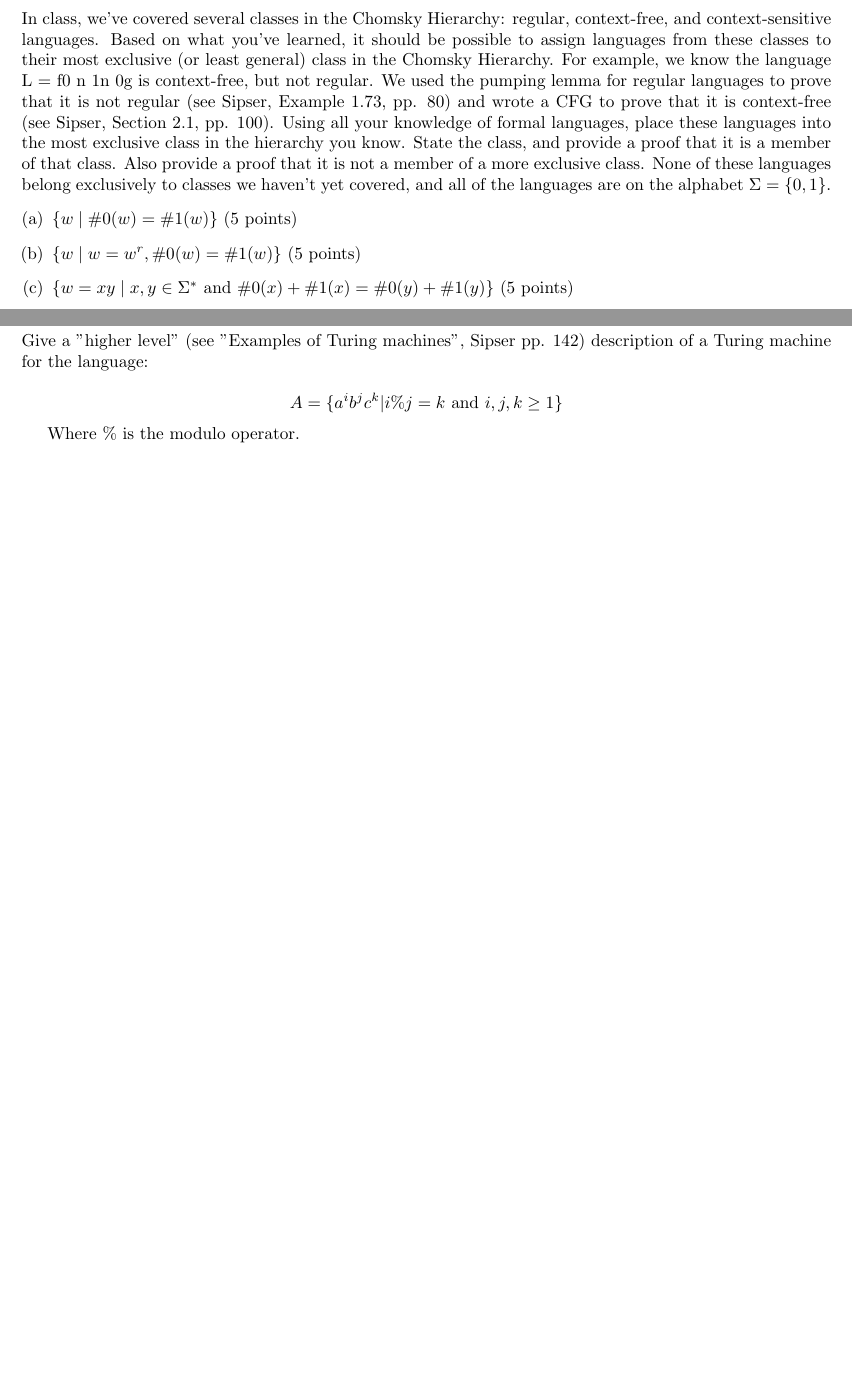
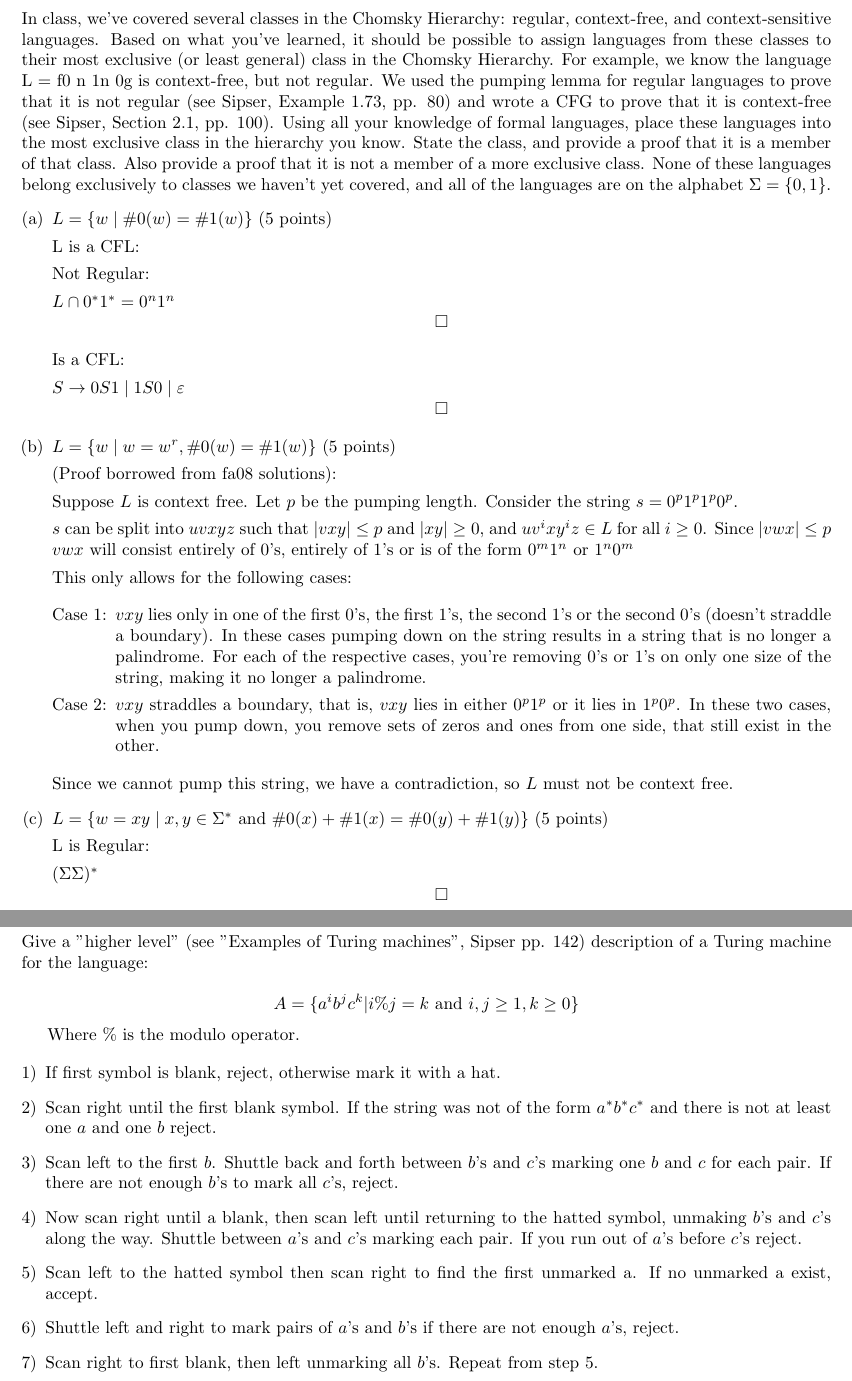
Before and after one commit to drew212/373, a LaTeX problem sheet (hw4/hw4.tex): two parts of pages 3 and 6 of 6 before the commit and two parts of pages 4 and 7 of 7 after it, joined at a grey line, cut so that both start at the same text, the shorter picture padded with empty space. Compiled offline with pdfLaTeX.

Commit message:
mostly finished

```diff
--- a/hw4/hw4.tex
+++ b/hw4/hw4.tex
@@ -16,7 +16,7 @@
 \lhead{CS 373 \\ Homework 4}
 \chead{}
 \rhead{Drew Cross (ddcross2) \\
-       \emph{Partners:} Eric Parsons}
+    \emph{Partners:} Eric Parsons, Bryan Plumer}
     \lfoot{}
     \cfoot{}
     \rfoot{}
@@ -118,9 +211,57 @@ a member of that class. Also provide a proof that it is not a member of a more e
             class. None of these languages belong exclusively to classes we haven’t yet covered, and all
             of the languages are on the alphabet $\Sigma = \{0,1\}$.
             \begin{enumerate}[(a)]
-    \item $\{w \;|\; \#0(w)=\#1(w)\}$ (5 points)
-    \item $\{w \;|\; w=w^r, \#0(w)=\#1(w)\}$ (5 points)
-    \item $\{w=xy \;|\; x,y\in\Sigma^* \text{ and } \#0(x)+\#1(x)=\#0(y)+\#1(y)\}$ (5 points)
+            \item $L = \{w \;|\; \#0(w)=\#1(w)\}$ (5 points)
+
+            L is a CFL:
+
+            Not Regular:
+
+            $L \cap {0^*1^*} = 0^n1^n$
+            \[ \square \]
+
+            Is a CFL:
+
+            $S \rightarrow 0S1 \;|\; 1S0 \;|\; \varepsilon$
+            \[ \square \]
+
+            \item $L = \{w \;|\; w=w^r, \#0(w)=\#1(w)\}$ (5 points)
+
+(Proof borrowed from fa08 solutions):
+
+Suppose $L$ is context free. Let $p$ be the pumping length. Consider the string
+$s = 0^p1^p1^p0^p$.
+
+$s$ can be split into $uvxyz$ such that $|vxy| \leq p$ and $|xy| \geq 0$, and
+$uv^ixy^iz \in L$ for all $i \geq 0$. Since $|vwx| \leq p$ $vwx$ will consist
+entirely of 0's, entirely of 1's or is of the form $0^m1^n$ or $1^n0^m$
+
+This only allows for the following cases:
+
+\begin{enumerate}[{Case} 1:]
+
+    \item $vxy$ lies only in one of the first 0's, the first 1's, the second 1's
+    or the second 0's (doesn't straddle a boundary). In these cases pumping down
+    on the string results in a string that is no longer a palindrome. For each
+    of the respective cases, you're removing 0's or 1's on only one size of the
+    string, making it no longer a palindrome.
+
+    \item $vxy$ straddles a boundary, that is, $vxy$ lies in either $0^p1^p$ or
+    it lies in $1^p0^p$. In these two cases, when you pump down, you remove sets
+    of zeros and ones from one side, that still exist in the other.
+
+\end{enumerate}
+
+Since we cannot pump this string, we have a contradiction, so $L$ must not be
+context free.
+
+            \item $L = \{w=xy \;|\; x,y\in\Sigma^* \text{ and } \#0(x)+\#1(x)=\#0(y)+\#1(y)\}$ (5 points)
+
+            L is Regular:
+
+            $(\Sigma\Sigma)^*$
+            \[ \square \]
+
             \end{enumerate}
             \newpage
             \subsection*{Problem 4}
@@ -158,8 +316,34 @@ shuffling of all the words in $A$ with all the words in $B$.  More explicitly,
     Give a "higher level" (see "Examples of Turing machines", Sipser pp. 142) description of a
     Turing machine for the language:
 
-    \[A=\{a^ib^jc^k | i\%j=k \text{ and } i,j,k\ge1\}\]
+    \[A=\{a^ib^jc^k | i\%j=k \text{ and } i,j\ge1, k \geq 0\}\]
 
     Where $\%$ is the modulo operator.
 
+    \begin{enumerate}[1)]
+
+    \item If first symbol is blank, reject, otherwise mark it with a hat.
+
+    \item Scan right until the first blank symbol. If the string was not of the form
+    $a^*b^*c^*$ and there is not at least one $a$ and one $b$ reject.
+
+    \item Scan left to the first $b$. Shuttle back and forth between $b$'s and
+    $c$'s marking one $b$ and $c$ for each pair. If there are not enough $b$'s
+    to mark all $c$'s, reject.
+
+    \item Now scan right until a blank, then scan left until returning to the
+    hatted symbol, unmaking $b$'s and $c$'s along the way. Shuttle between $a$'s
+    and $c$'s marking each pair. If you run out of $a$'s before $c$'s reject.
+
+    \item Scan left to the hatted symbol then scan right to find the first
+    unmarked a. If no unmarked a exist, accept.
+
+    \item Shuttle left and right to mark pairs of $a$'s and $b$'s if there
+    are not enough $a$'s, reject.
+
+    \item Scan right to first blank, then left unmarking all $b$'s. Repeat from
+    step 5.
+
+    \end{enumerate}
+
     \end{document}
```
Also changed, not shown: hw4/hw4.tex (146 more changed lines). Lines whose indentation alone changed are shown as unchanged.
